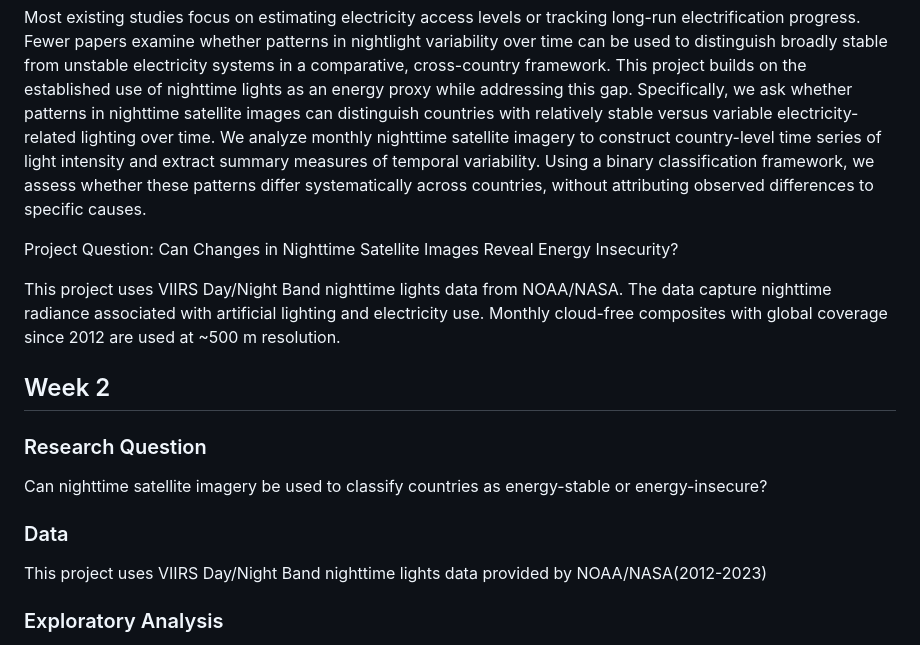
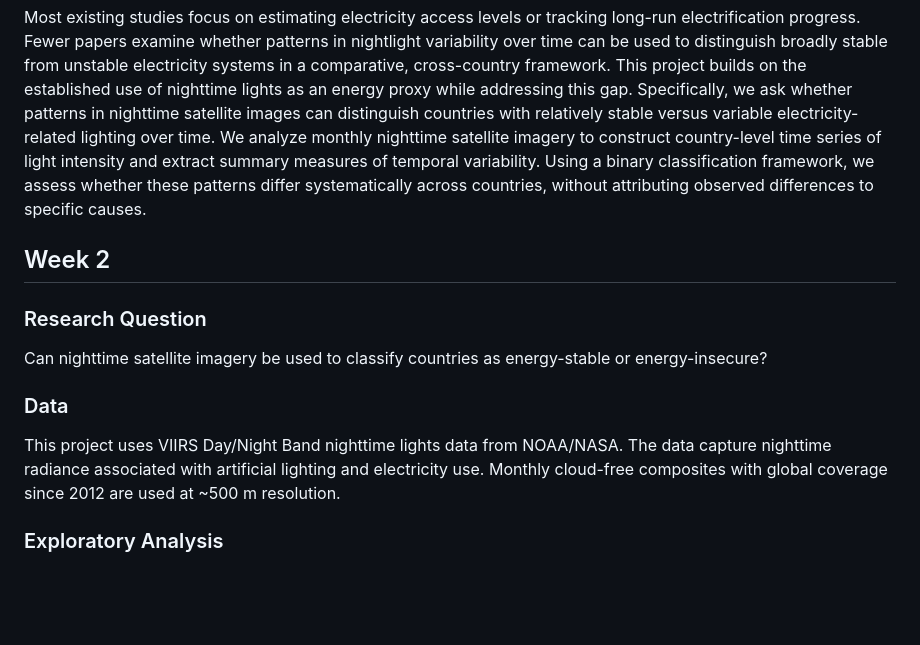
Before and after one commit to namibarsbold/STATS201-Course-project, a Markdown page: README.md, the part around one of its changes. Drawn GitHub-style; blank space fills up the shorter version.

```diff
--- a/README.md
+++ b/README.md
@@ -3,18 +3,15 @@ Satellite-derived nighttime lights have become a widely used proxy for electrici
 
 Most existing studies focus on estimating electricity access levels or tracking long-run electrification progress. Fewer papers examine whether patterns in nightlight variability over time can be used to distinguish broadly stable from unstable electricity systems in a comparative, cross-country framework. This project builds on the established use of nighttime lights as an energy proxy while addressing this gap. Specifically, we ask whether patterns in nighttime satellite images can distinguish countries with relatively stable versus variable electricity-related lighting over time. We analyze monthly nighttime satellite imagery to construct country-level time series of light intensity and extract summary measures of temporal variability. Using a binary classification framework, we assess whether these patterns differ systematically across countries, without attributing observed differences to specific causes.
 
-Project Question: Can Changes in Nighttime Satellite Images Reveal Energy Insecurity?
-
-This project uses VIIRS Day/Night Band nighttime lights data from NOAA/NASA.
-The data capture nighttime radiance associated with artificial lighting and electricity use.
-Monthly cloud-free composites with global coverage since 2012 are used at ~500 m resolution.
 ## Week 2
 
 ### Research Question
 Can nighttime satellite imagery be used to classify countries as energy-stable or energy-insecure?
 
 ### Data
-This project uses VIIRS Day/Night Band nighttime lights data provided by NOAA/NASA(2012-2023)
+This project uses VIIRS Day/Night Band nighttime lights data from NOAA/NASA.
+The data capture nighttime radiance associated with artificial lighting and electricity use.
+Monthly cloud-free composites with global coverage since 2012 are used at ~500 m resolution.
 
 ### Exploratory Analysis
 Exploratory analysis focuses on the distribution and scale of extracted features.
```
Also changed, not shown: other parts of README.md (+34 -0 lines).
